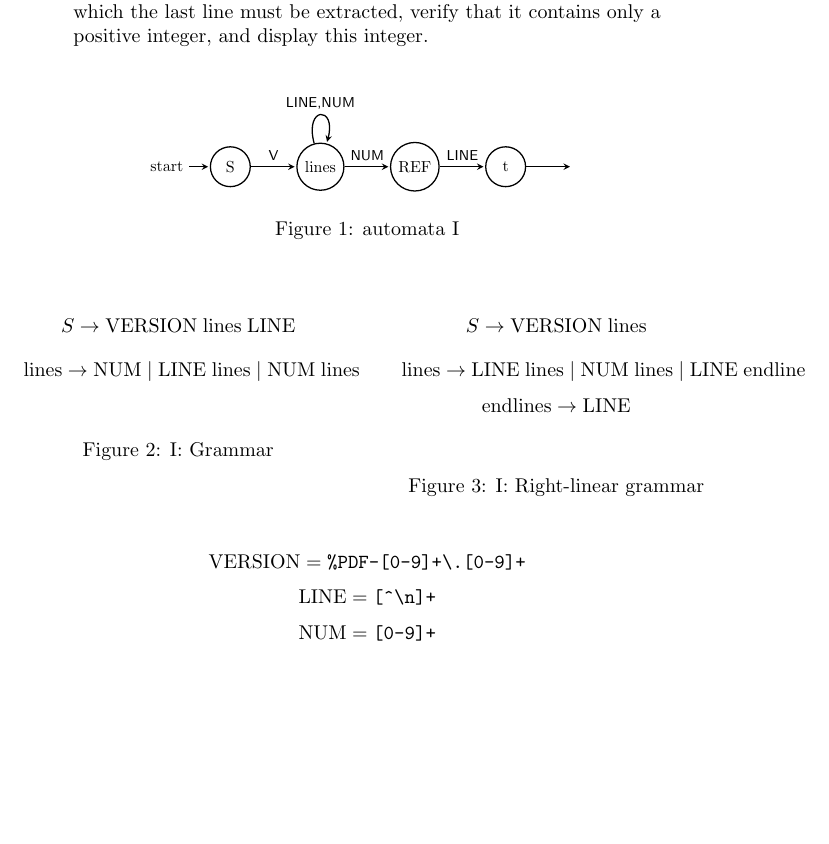
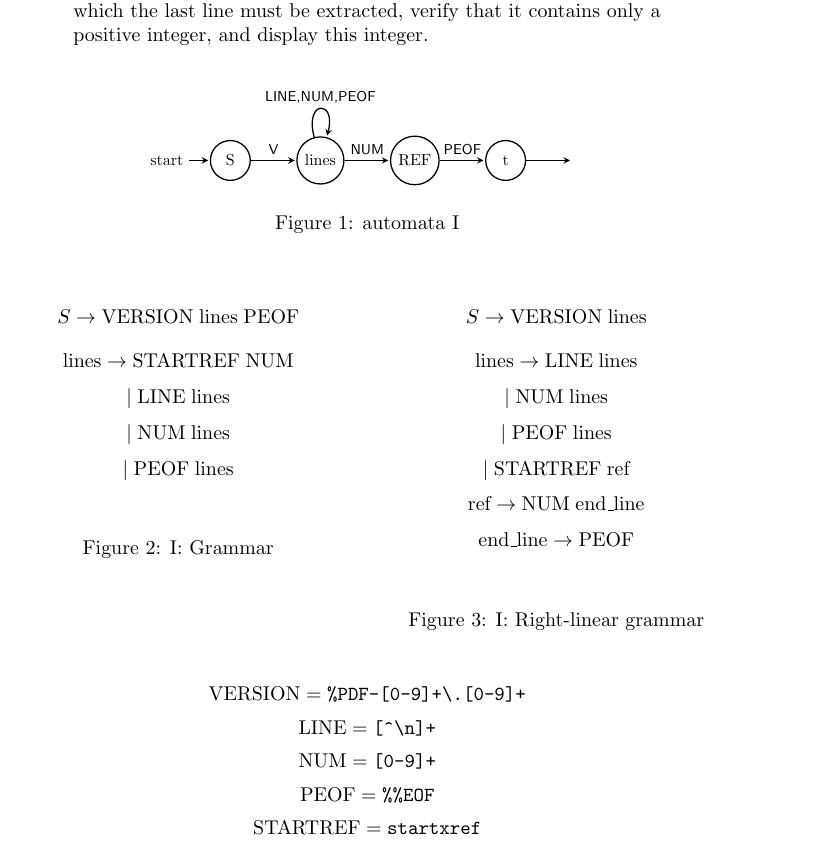
Before and after one commit to xbeedx/PDF_Lexical_Analysis, a LaTeX document (doc/doc.tex): part of page 2 of 2, cut so that both start at the same text, the shorter picture padded with empty space. Compiled offline with pdfLaTeX.

Commit message:
feat: Add support for parsing startxref and %%EOF in lexer and parser
This commit adds support for parsing the "startxref" and "%%EOF" tokens in the lexer and parser. It also updates the grammar rules in the parser to handle these tokens correctly. Additionally, it includes changes to the menu.py file to display an ASCII art header.

```diff
--- a/doc/doc.tex
+++ b/doc/doc.tex
@@ -68,9 +68,9 @@ The main program takes as its only argument the path to the file to be analyzed.
 
     \path[every node/.style={font=\sffamily\small}]
     (S) edge node {V} (lines)
-    (lines) edge [loop above] node {LINE,NUM} (lines)
+    (lines) edge [loop above] node {LINE,NUM,PEOF} (lines)
     (lines) edge node {NUM} (REF)
-    (REF) edge node {LINE} (t)
+    (REF) edge node {PEOF} (t)
     (t) edge [->] (dummy);
     \end{tikzpicture}
     }
@@ -83,10 +83,19 @@ The main program takes as its only argument the path to the file to be analyzed.
     \begin{minipage}[t]{0.45\linewidth}
         \centering
         \[
-        S \rightarrow \text{VERSION} \; \text{lines} \; \text{LINE}
+        S \rightarrow \text{VERSION} \; \text{lines} \; \text{PEOF}
         \]
         \[
-        \text{lines} \rightarrow \text{NUM} \mid \text{LINE} \; \text{lines} \mid \text{NUM} \; \text{lines}
+        \text{lines} \rightarrow \text{STARTREF} \; \text{NUM}
+        \]
+        \[
+        \mid \text{LINE} \; \text{lines}
+        \]
+        \[
+            \mid \text{NUM} \; \text{lines}
+        \]
+        \[
+        \mid \text{PEOF} \; \text{lines}
         \]
         \caption{I: Grammar}
     \end{minipage}
@@ -97,10 +106,22 @@ The main program takes as its only argument the path to the file to be analyzed.
     S \rightarrow \text{VERSION} \; \text{lines}
     \]
     \[
-        \text{lines} \rightarrow \text{LINE} \; \text{lines} \mid \text{NUM} \; \text{lines} \mid \text{LINE} \; \text{endline}
+    \text{lines} \rightarrow \text{LINE} \; \text{lines}
     \]
     \[
-        \text{endlines} \rightarrow \text{LINE}
+    \mid \text{NUM} \; \text{lines}
+    \]
+    \[
+    \mid \text{PEOF} \; \text{lines}
+    \]
+    \[
+    \mid \text{STARTREF} \; \text{ref}
+    \]
+    \[
+    \text{ref} \rightarrow \text{NUM} \; \text{end\_line}
+    \]
+    \[
+    \text{end\_line} \rightarrow \text{PEOF}
     \]
     \caption{I: Right-linear grammar}
 \end{minipage}
@@ -109,5 +130,7 @@ The main program takes as its only argument the path to the file to be analyzed.
 \[\text{VERSION} = \verb|%PDF-[0-9]+\.[0-9]+|\]
 \[\text{LINE} = \verb|[^\n]+|\]
 \[\text{NUM} = \verb|[0-9]+|\]
+\[\text{PEOF} = \verb|%%EOF|\]
+\[\text{STARTREF} = \verb|startxref|\]
 
 \end{document}
```
Also changed, not shown: doc/doc.pdf, 5 other files. Lines whose indentation alone changed are shown as unchanged.
